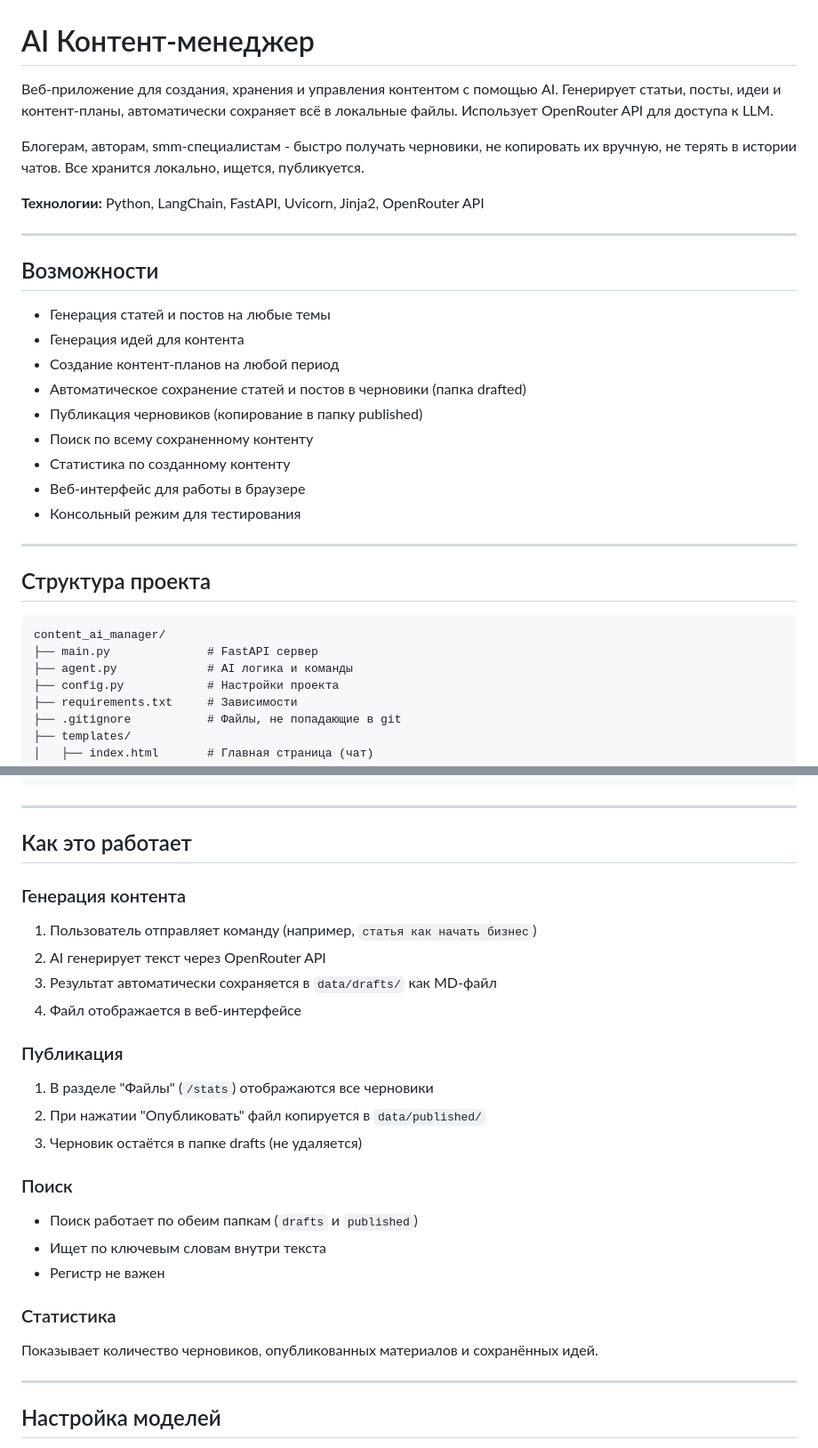
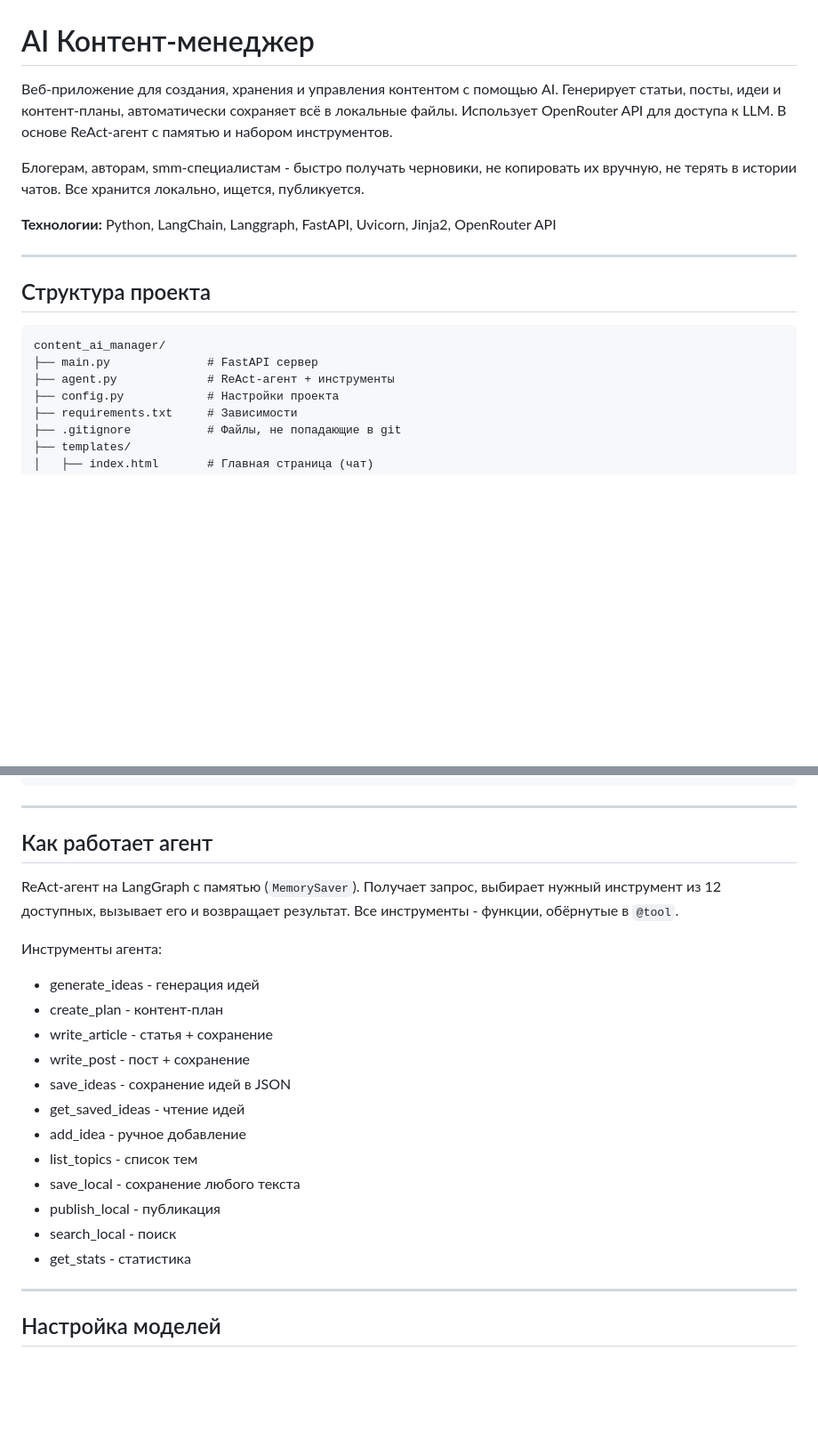
Before and after one commit to 070705gavrilovaanna/ai_content_manager, a Markdown page: README.md, 2 parts joined by grey strips. Shown at 89% size. GitHub-like rendering; blank space fills up the shorter version.

````diff
--- a/README.md
+++ b/README.md
@@ -1,24 +1,10 @@
 # AI Контент-менеджер
 
-Веб-приложение для создания, хранения и управления контентом с помощью AI. Генерирует статьи, посты, идеи и контент-планы, автоматически сохраняет всё в локальные файлы. Использует OpenRouter API для доступа к LLM.
+Веб-приложение для создания, хранения и управления контентом с помощью AI. Генерирует статьи, посты, идеи и контент-планы, автоматически сохраняет всё в локальные файлы. Использует OpenRouter API для доступа к LLM. В основе ReAct-агент с памятью и набором инструментов.
 
 Блогерам, авторам, smm-специалистам - быстро получать черновики, не копировать их вручную, не терять в истории чатов. Все хранится локально, ищется, публикуется.
 
-**Технологии:** Python, LangChain, FastAPI, Uvicorn, Jinja2, OpenRouter API
-
----
-
-## Возможности
-
-- Генерация статей и постов на любые темы
-- Генерация идей для контента
-- Создание контент-планов на любой период
-- Автоматическое сохранение статей и постов в черновики (папка drafted)
-- Публикация черновиков (копирование в папку published)
-- Поиск по всему сохраненному контенту
-- Статистика по созданному контенту
-- Веб-интерфейс для работы в браузере
-- Консольный режим для тестирования
+**Технологии:** Python, LangChain, Langgraph, FastAPI, Uvicorn, Jinja2, OpenRouter API
 
 ---
 
@@ -27,7 +13,7 @@
 ```
 content_ai_manager/
 ├── main.py              # FastAPI сервер
-├── agent.py             # AI логика и команды
+├── agent.py             # ReAct-агент + инструменты
 ├── config.py            # Настройки проекта
 ├── requirements.txt     # Зависимости
 ├── .gitignore           # Файлы, не попадающие в git
@@ -116,30 +102,24 @@ python agent.py
 
 ---
 
-## Как это работает
+## Как работает агент
 
-### Генерация контента
+ReAct-агент на LangGraph с памятью (`MemorySaver`). Получает запрос, выбирает нужный инструмент из 12 доступных, вызывает его и возвращает результат. Все инструменты - функции, обёрнутые в `@tool`.
 
-1. Пользователь отправляет команду (например, `статья как начать бизнес`)
-2. AI генерирует текст через OpenRouter API
-3. Результат автоматически сохраняется в `data/drafts/` как MD-файл
-4. Файл отображается в веб-интерфейсе
+Инструменты агента:
 
-### Публикация
-
-1. В разделе "Файлы" (`/stats`) отображаются все черновики
-2. При нажатии "Опубликовать" файл копируется в `data/published/`
-3. Черновик остаётся в папке drafts (не удаляется)
-
-### Поиск
-
-- Поиск работает по обеим папкам (`drafts` и `published`)
-- Ищет по ключевым словам внутри текста
-- Регистр не важен
-
-### Статистика
-
-Показывает количество черновиков, опубликованных материалов и сохранённых идей.
+- generate_ideas - генерация идей
+- create_plan - контент-план
+- write_article - статья + сохранение
+- write_post - пост + сохранение
+- save_ideas - сохранение идей в JSON
+- get_saved_ideas - чтение идей
+- add_idea - ручное добавление
+- list_topics - список тем
+- save_local - сохранение любого текста
+- publish_local - публикация
+- search_local - поиск
+- get_stats - статистика
 
 ---
 
````
